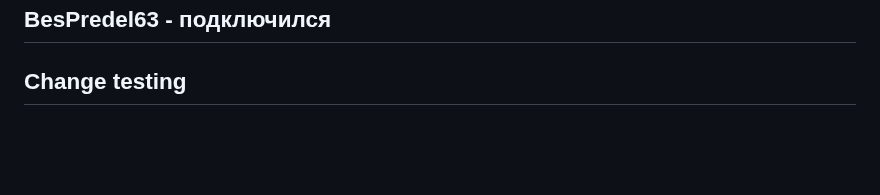
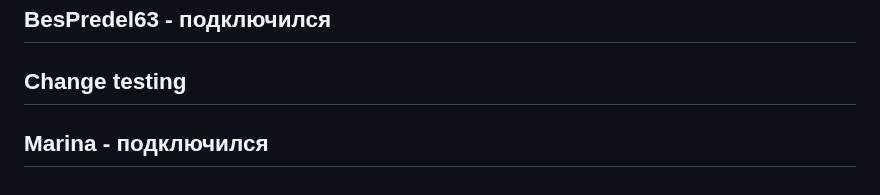
Before and after one commit to de4rbe4r/BooksAndDot, a Markdown page: README.md, the part around the change. Rendered like a GitHub page; blank space fills up the shorter version.

```diff
--- a/README.md
+++ b/README.md
@@ -98,3 +98,4 @@
 
 ## BesPredel63 - подключился
 ## Change testing
+## Marina - подключился
```
